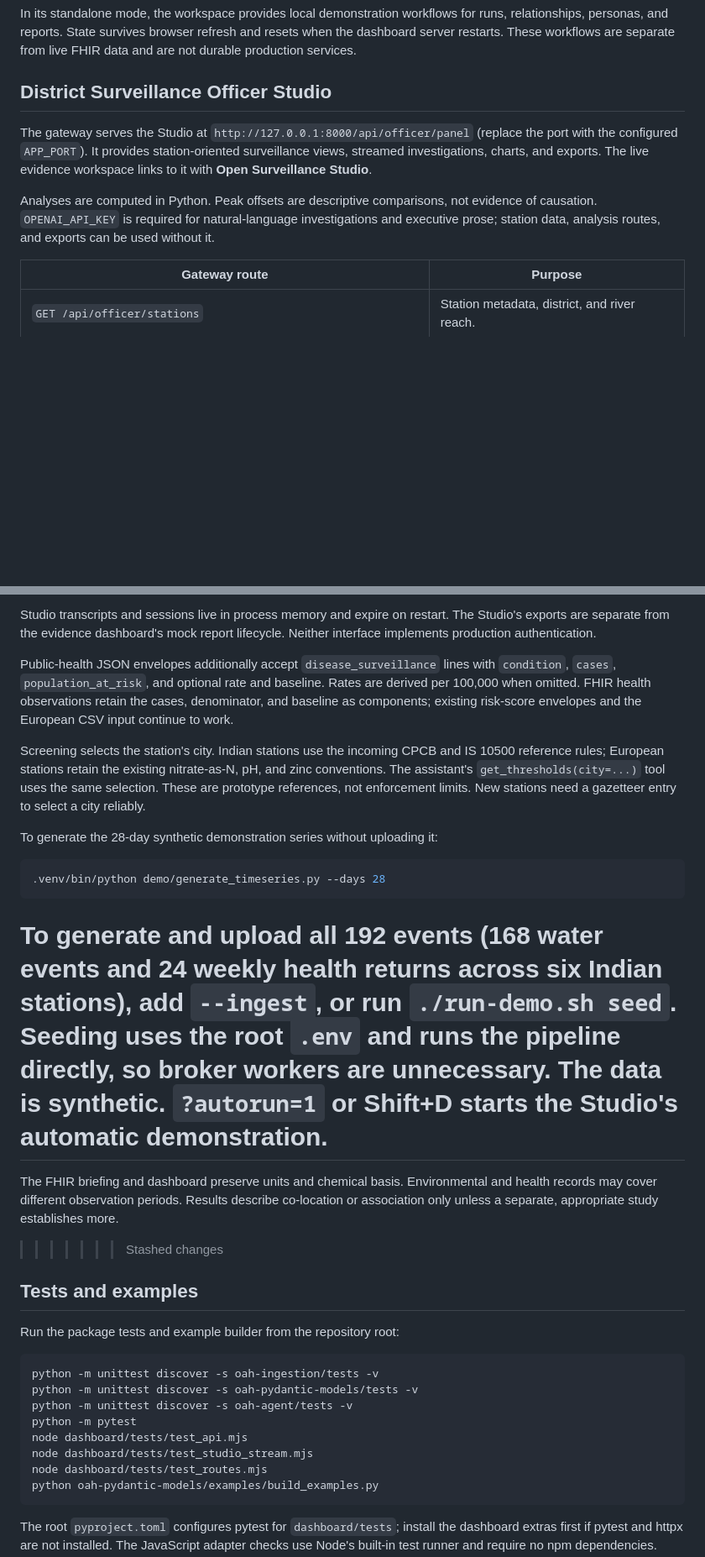
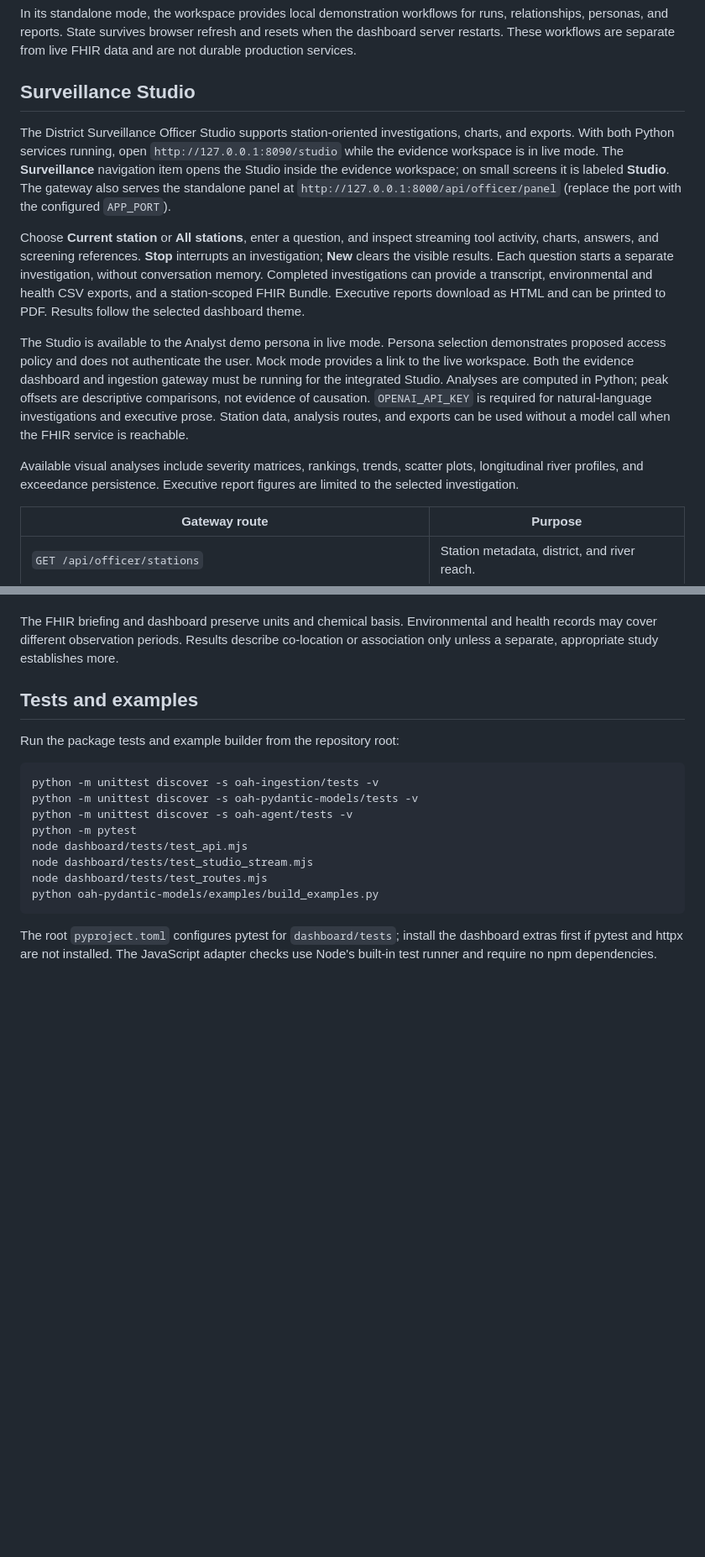
Before and after one commit to werfree/OneAquaHealth, a Markdown page: README.md, 2 parts joined by grey strips. Shown at 84% size. Rendered like a GitHub page; blank space fills up the shorter version.

````diff
--- a/README.md
+++ b/README.md
@@ -172,11 +173,15 @@ The workspace also includes an ingestion workbench and Site One Health reports.
 
 In its standalone mode, the workspace provides local demonstration workflows for runs, relationships, personas, and reports. State survives browser refresh and resets when the dashboard server restarts. These workflows are separate from live FHIR data and are not durable production services.
 
-## District Surveillance Officer Studio
+## Surveillance Studio
 
-The gateway serves the Studio at `http://127.0.0.1:8000/api/officer/panel` (replace the port with the configured `APP_PORT`). It provides station-oriented surveillance views, streamed investigations, charts, and exports. The live evidence workspace links to it with **Open Surveillance Studio**.
+The District Surveillance Officer Studio supports station-oriented investigations, charts, and exports. With both Python services running, open `http://127.0.0.1:8090/studio` while the evidence workspace is in live mode. The **Surveillance** navigation item opens the Studio inside the evidence workspace; on small screens it is labeled **Studio**. The gateway also serves the standalone panel at `http://127.0.0.1:8000/api/officer/panel` (replace the port with the configured `APP_PORT`).
 
-Analyses are computed in Python. Peak offsets are descriptive comparisons, not evidence of causation. `OPENAI_API_KEY` is required for natural-language investigations and executive prose; station data, analysis routes, and exports can be used without it.
+Choose **Current station** or **All stations**, enter a question, and inspect streaming tool activity, charts, answers, and screening references. **Stop** interrupts an investigation; **New** clears the visible results. Each question starts a separate investigation, without conversation memory. Completed investigations can provide a transcript, environmental and health CSV exports, and a station-scoped FHIR Bundle. Executive reports download as HTML and can be printed to PDF. Results follow the selected dashboard theme.
+
+The Studio is available to the Analyst demo persona in live mode. Persona selection demonstrates proposed access policy and does not authenticate the user. Mock mode provides a link to the live workspace. Both the evidence dashboard and ingestion gateway must be running for the integrated Studio. Analyses are computed in Python; peak offsets are descriptive comparisons, not evidence of causation. `OPENAI_API_KEY` is required for natural-language investigations and executive prose. Station data, analysis routes, and exports can be used without a model call when the FHIR service is reachable.
+
+Available visual analyses include severity matrices, rankings, trends, scatter plots, longitudinal river profiles, and exceedance persistence. Executive report figures are limited to the selected investigation.
 
 | Gateway route | Purpose |
 | --- | --- |
@@ -290,33 +255,4 @@ station data, analysis routes, and exports can be used without it.
-Studio transcripts and sessions live in process memory and expire on restart.
-The Studio's exports are separate from the evidence dashboard's mock report
-lifecycle. Neither interface implements production authentication.
-
-Public-health JSON envelopes additionally accept `disease_surveillance` lines
-with `condition`, `cases`, `population_at_risk`, and optional rate and baseline.
-Rates are derived per 100,000 when omitted. FHIR health observations retain the
-cases, denominator, and baseline as components; existing risk-score envelopes
-and the European CSV input continue to work.
-
-Screening selects the station's city. Indian stations use the incoming CPCB
-and IS 10500 reference rules; European stations retain the existing nitrate-as-N,
-pH, and zinc conventions. The assistant's `get_thresholds(city=...)` tool uses
-the same selection. These are prototype references, not enforcement limits.
-New stations need a gazetteer entry to select a city reliably.
-
-To generate the 28-day synthetic demonstration series without uploading it:
-
-```bash
-.venv/bin/python demo/generate_timeseries.py --days 28
-```
-
-To generate and upload all 192 events (168 water events and 24 weekly health
-returns across six Indian stations), add `--ingest`, or run `./run-demo.sh seed`.
-Seeding uses the root `.env` and runs the pipeline directly, so broker workers
-are unnecessary. The data is synthetic. `?autorun=1` or Shift+D starts the
-Studio's automatic demonstration.
-=======
 The FHIR briefing and dashboard preserve units and chemical basis. Environmental and health records may cover different observation periods. Results describe co-location or association only unless a separate, appropriate study establishes more.
->>>>>>> Stashed changes
 
 ## Tests and examples
 
````
Also changed, not shown: other parts of README.md (+2 -41 lines).
